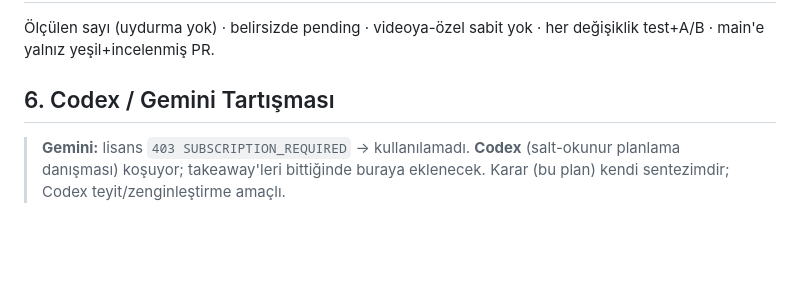
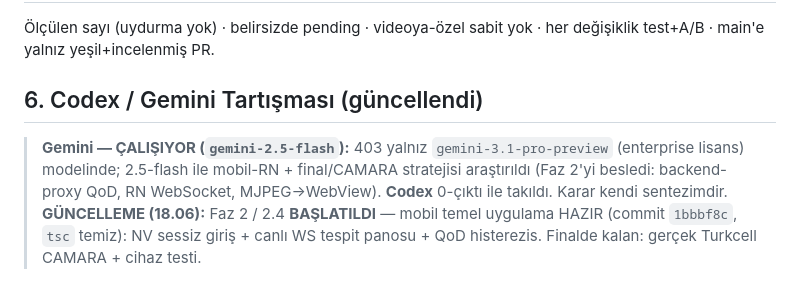
Before and after one commit to cleoanka/teknofest-prototip.v2, a Markdown page: plan1.md, the part around the change. Drawn GitHub-style; blank space fills up the shorter version.

```diff
--- a/plan1.md
+++ b/plan1.md
@@ -74,5 +74,6 @@
 ## 5. Onur / Kalite İlkeleri
 Ölçülen sayı (uydurma yok) · belirsizde pending · videoya-özel sabit yok · her değişiklik test+A/B · main'e yalnız yeşil+incelenmiş PR.
 
-## 6. Codex / Gemini Tartışması
-> **Gemini:** lisans `403 SUBSCRIPTION_REQUIRED` → kullanılamadı. **Codex** (salt-okunur planlama danışması) koşuyor; takeaway'leri bittiğinde buraya eklenecek. Karar (bu plan) kendi sentezimdir; Codex teyit/zenginleştirme amaçlı.
+## 6. Codex / Gemini Tartışması (güncellendi)
+> **Gemini — ÇALIŞIYOR (`gemini-2.5-flash`):** 403 yalnız `gemini-3.1-pro-preview` (enterprise lisans) modelinde; 2.5-flash ile mobil-RN + final/CAMARA stratejisi araştırıldı (Faz 2'yi besledi: backend-proxy QoD, RN WebSocket, MJPEG→WebView). **Codex** 0-çıktı ile takıldı. Karar kendi sentezimdir.
+> **GÜNCELLEME (18.06):** Faz 2 / 2.4 **BAŞLATILDI** — mobil temel uygulama HAZIR (commit `1bbbf8c`, `tsc` temiz): NV sessiz giriş + canlı WS tespit panosu + QoD histerezis. Finalde kalan: gerçek Turkcell CAMARA + cihaz testi.
```
Also changed, not shown: gozlem.md (+7 -4 lines), plan2.md (+3 -2 lines).
